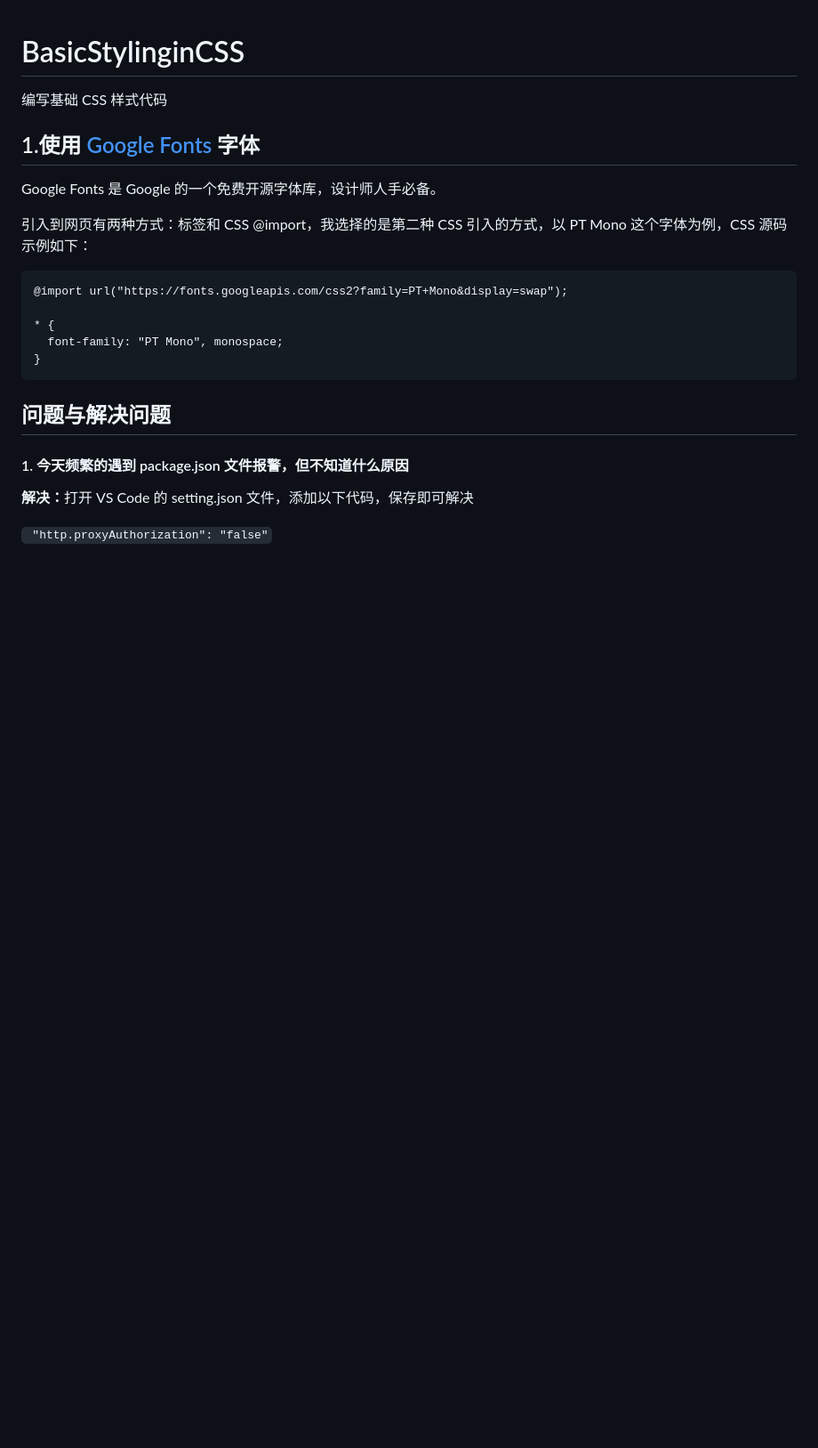
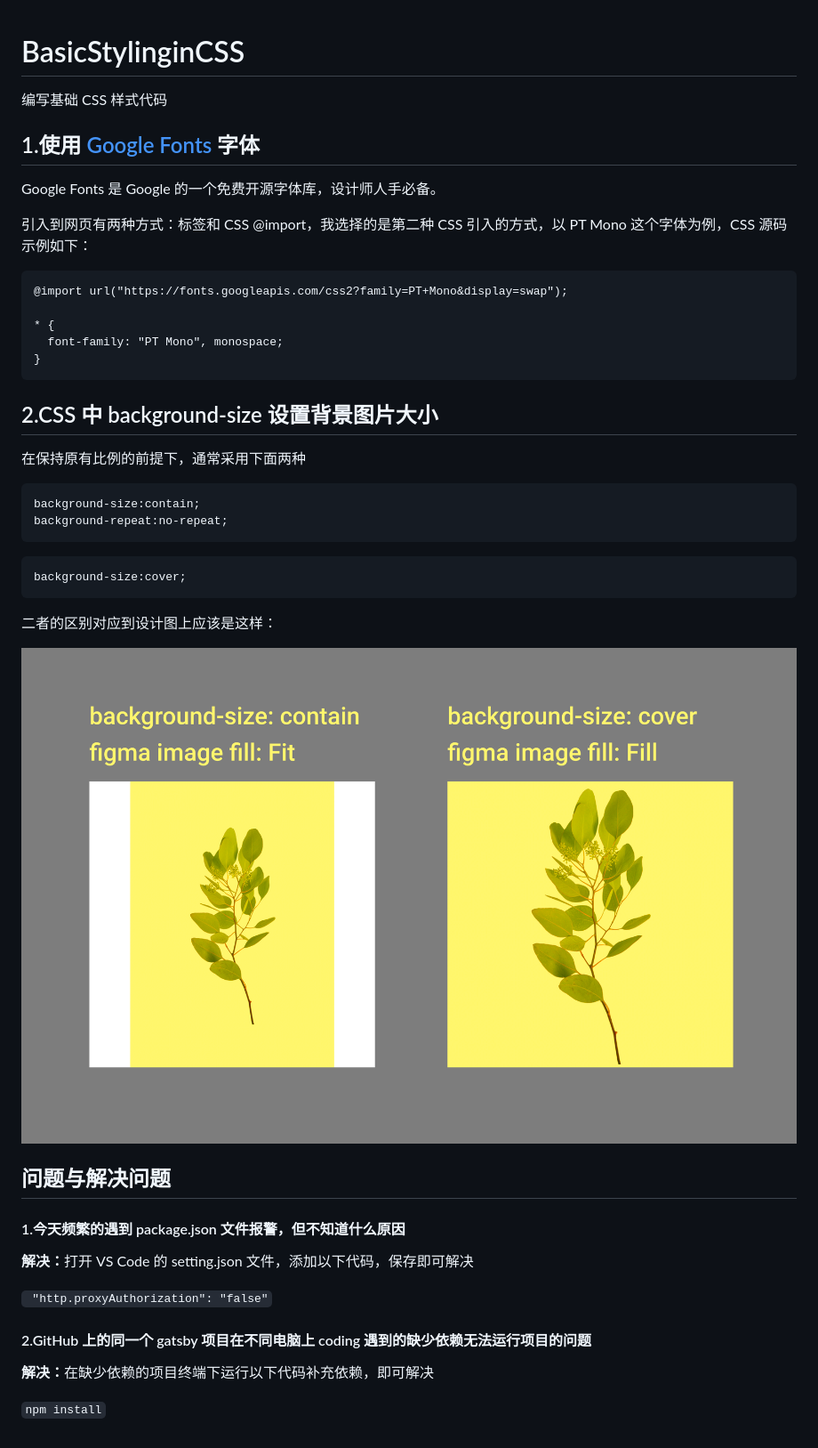
Before and after one commit to jeejeeguan/website-react-gatsby, a Markdown page: 02.BasicStylinginCSS.md, the part around the change. Shown: that part at 89% size. Rendered like a GitHub page; pictures changed too: md-images/background-size.png (added); blank space fills up the shorter version.

Commit message:
完成 02-BasicStylinginCSS

````diff
--- a/02.BasicStylinginCSS.md
+++ b/02.BasicStylinginCSS.md
@@ -16,10 +16,33 @@ Google Fonts 是 Google 的一个免费开源字体库，设计师人手必备
 }
 ```
 
+## 2.CSS 中 background-size 设置背景图片大小
+
+在保持原有比例的前提下，通常采用下面两种
+
+```
+background-size:contain;
+background-repeat:no-repeat;
+```
+
+```
+background-size:cover;
+```
+
+二者的区别对应到设计图上应该是这样：
+
+![](./md-images/background-size.png)
+
 ## 问题与解决问题
 
-#### 1. 今天频繁的遇到 package.json 文件报警，但不知道什么原因
+#### 1.今天频繁的遇到 package.json 文件报警，但不知道什么原因
 
 <font color=#008722>**解决：**</font>打开 VS Code 的 setting.json 文件，添加以下代码，保存即可解决
 
 ` "http.proxyAuthorization": "false"`
+
+#### 2.GitHub 上的同一个 gatsby 项目在不同电脑上 coding 遇到的缺少依赖无法运行项目的问题
+
+<font color=#008722>**解决：**</font>在缺少依赖的项目终端下运行以下代码补充依赖，即可解决
+
+`npm install`
````
Also changed, not shown: src/images/jack-b-A1EUK5S7g_g-unsplash.jpg (added), 2 other files.
